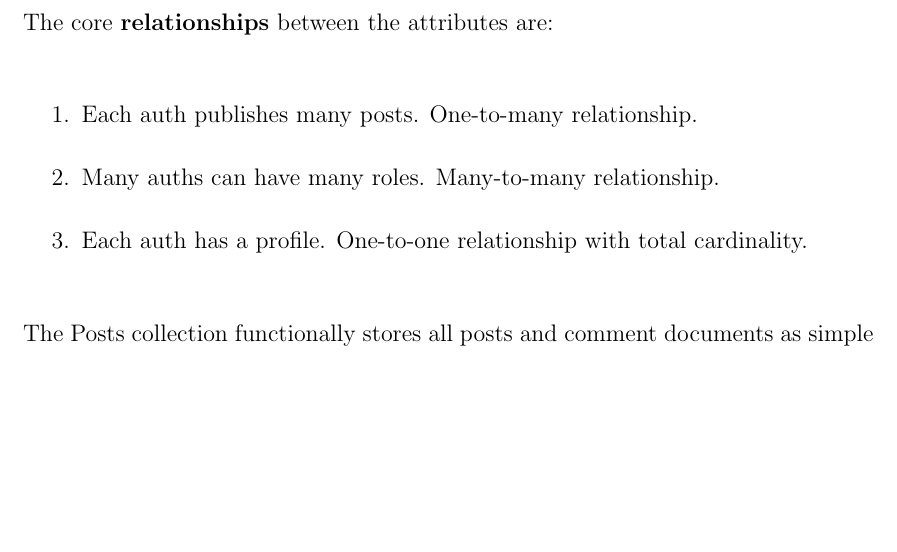
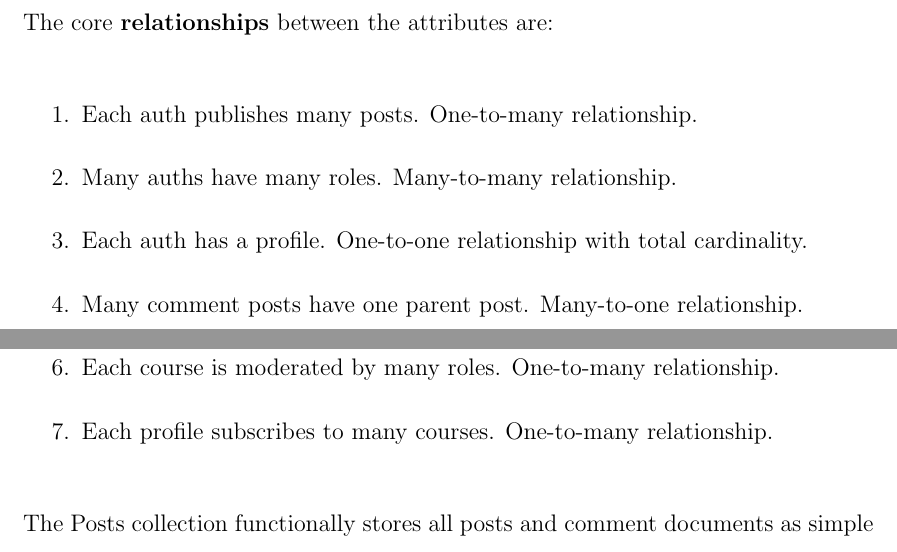
Before and after one commit to yashdiniz/focusa2021, a LaTeX document (report/main.tex, which reads report/chapters/4-design.tex): part of page 63 of 68 before the commit and two parts of pages 63 and 64 of 68 after it, the two joined at a grey line, cut so that both start at the same text, the shorter picture padded with empty space. Compiled offline with pdfLaTeX.

Commit message:
Completed schema diagram description.

```diff
--- a/report/chapters/4-design.tex
+++ b/report/chapters/4-design.tex
@@ -235,8 +235,12 @@ The \textbf{Collections} and their respective \textbf{Document Attributes} are:
 The core \textbf{relationships} between the attributes are:
 \begin{enumerate}
     \item Each auth publishes many posts. One-to-many relationship.
-    \item Many auths can have many roles. Many-to-many relationship.
+    \item Many auths have many roles. Many-to-many relationship.
     \item Each auth has a profile. One-to-one relationship with total cardinality.
+    \item Many comment posts have one parent post. Many-to-one relationship.
+    \item Each post belongs to one course. Many-to-one relationship.
+    \item Each course is moderated by many roles. One-to-many relationship.
+    \item Each profile subscribes to many courses. One-to-many relationship.
 \end{enumerate}
 
 The Posts collection functionally stores all posts and comment documents as simple trees. This data structure can easily support
```
